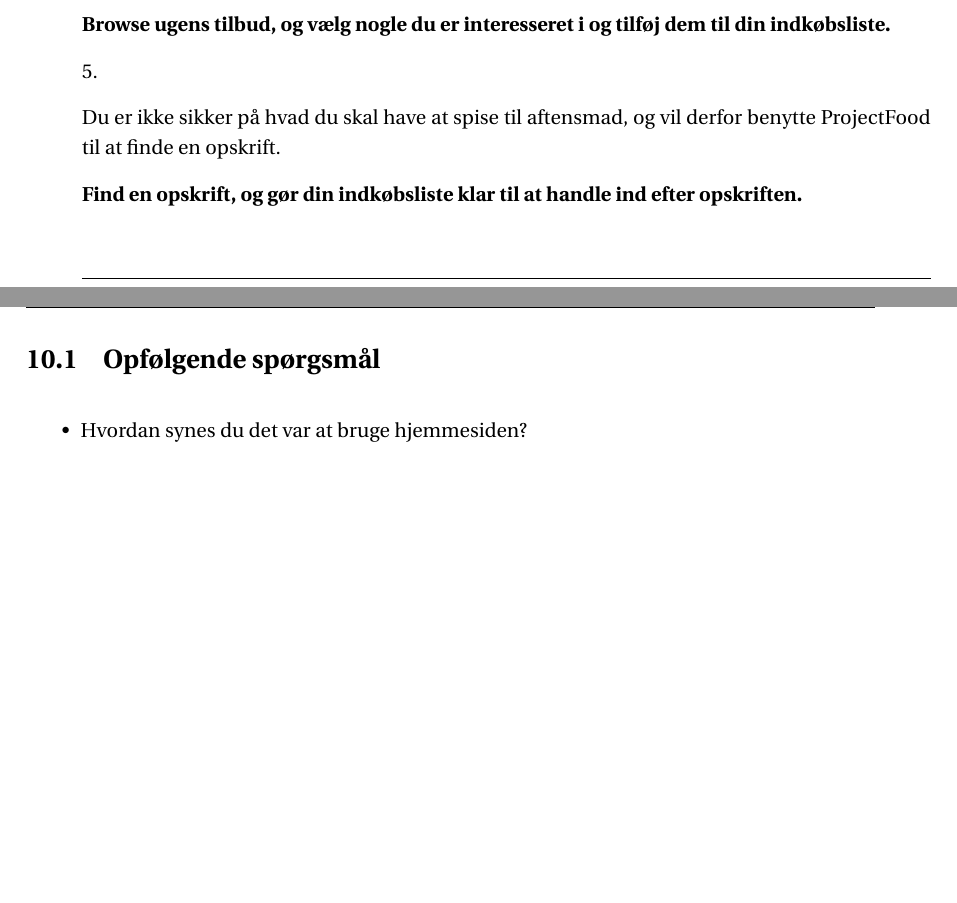
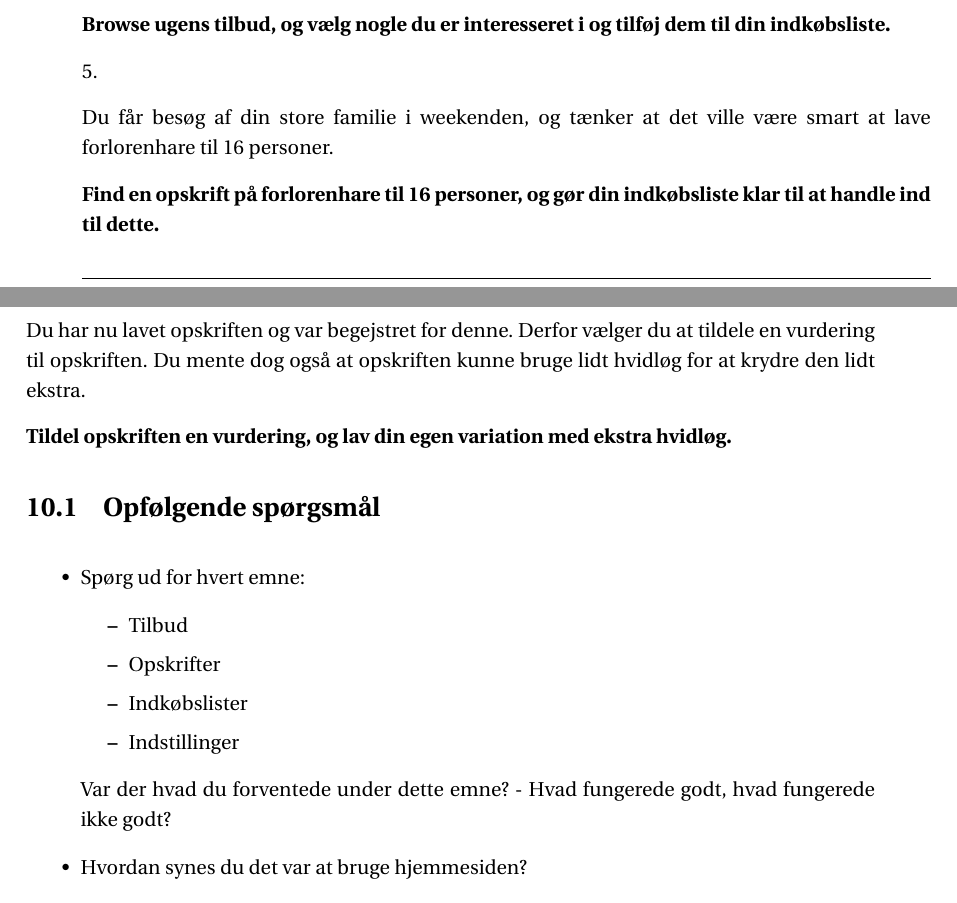
Before and after one commit to SW3-P3/LaTeX, a LaTeX book (master.tex, which reads chapters/content/brugertest1.tex): two parts of pages 67 and 68 of 69, joined at a grey line, cut so that both start at the same text, the shorter picture padded with empty space. Compiled offline with pdfLaTeX; a LaTeX package or settings file that is missing is left out.

Commit message:
Brukentest1.1

```diff
--- a/chapters/content/brugertest1.tex
+++ b/chapters/content/brugertest1.tex
@@ -25,14 +25,29 @@ Du er interesseret i at se hvilke tilbud der er denne uge, og kigger derfor på
 
 5.
 
-Du er ikke sikker på hvad du skal have at spise til aftensmad, og vil derfor benytte ProjectFood til at finde en opskrift.
+Du får besøg af din store familie i weekenden, og tænker at det ville være smart at lave forlorenhare til 16 personer.
 
-\textbf{Find en opskrift, og gør din indkøbsliste klar til at handle ind efter opskriften.}
+\textbf{Find en opskrift på forlorenhare til 16 personer, og gør din indkøbsliste klar til at handle ind til dette.}
+
+6.
+
+Du har nu lavet opskriften og var begejstret for denne. Derfor vælger du at tildele en vurdering til opskriften.
+Du mente dog også at opskriften kunne bruge lidt hvidløg for at krydre den lidt ekstra.
+
+\textbf{Tildel opskriften en vurdering, og lav din egen variation med ekstra hvidløg.}
 
 
 \section{Opfølgende spørgsmål}
 
 \begin{itemize}
+	\item Spørg ud for hvert emne:
+		\begin{itemize}
+			\item Tilbud
+			\item Opskrifter
+			\item Indkøbslister
+			\item Indstillinger
+		\end{itemize}
+	Var der hvad du forventede under dette emne? - Hvad fungerede godt, hvad fungerede ikke godt?
 	\item Hvordan synes du det var at bruge hjemmesiden?
 	\item Kunne du finde på at benytte dig af hjemmesiden, hvis den blev udgivet? - Hvorfor, hvorfor ikke?
 	\item Er der nogle ting du føler kunne gøres bedre?
```
